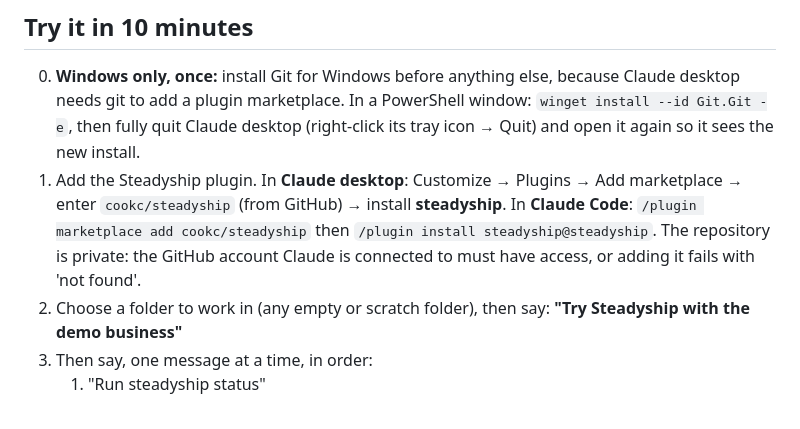
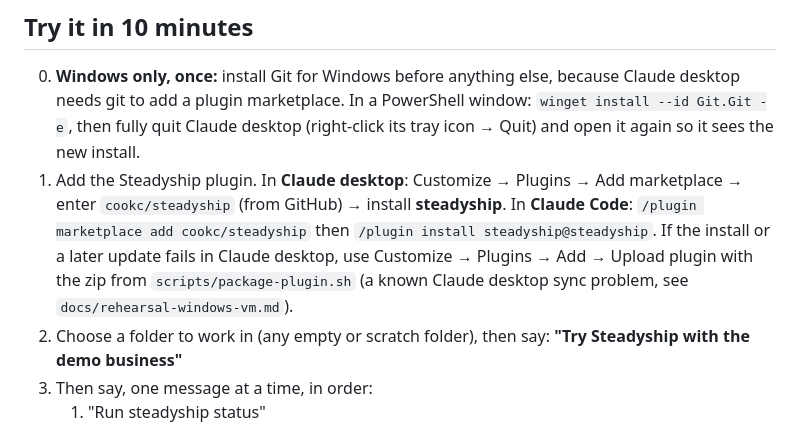
Before and after one commit to cookc/steadyship, a Markdown page: README.md, the part around the change. Rendered like a GitHub page.

```diff
--- a/README.md
+++ b/README.md
@@ -14,9 +14,10 @@ business can run on. See `docs/proposal-v0.1.md`.
 1. Add the Steadyship plugin. In **Claude desktop**: Customize → Plugins →
    Add marketplace → enter `cookc/steadyship` (from GitHub) → install
    **steadyship**. In **Claude Code**: `/plugin marketplace add cookc/steadyship`
-   then `/plugin install steadyship@steadyship`. The repository is private: the
-   GitHub account Claude is connected to must have access, or adding it fails
-   with 'not found'.
+   then `/plugin install steadyship@steadyship`. If the install or a later
+   update fails in Claude desktop, use Customize → Plugins → Add → Upload
+   plugin with the zip from `scripts/package-plugin.sh` (a known Claude desktop
+   sync problem, see `docs/rehearsal-windows-vm.md`).
 2. Choose a folder to work in (any empty or scratch folder), then say:
    **"Try Steadyship with the demo business"**
 3. Then say, one message at a time, in order:
```
Also changed, not shown: docs/field-test.md (added, +134 -0 lines).
